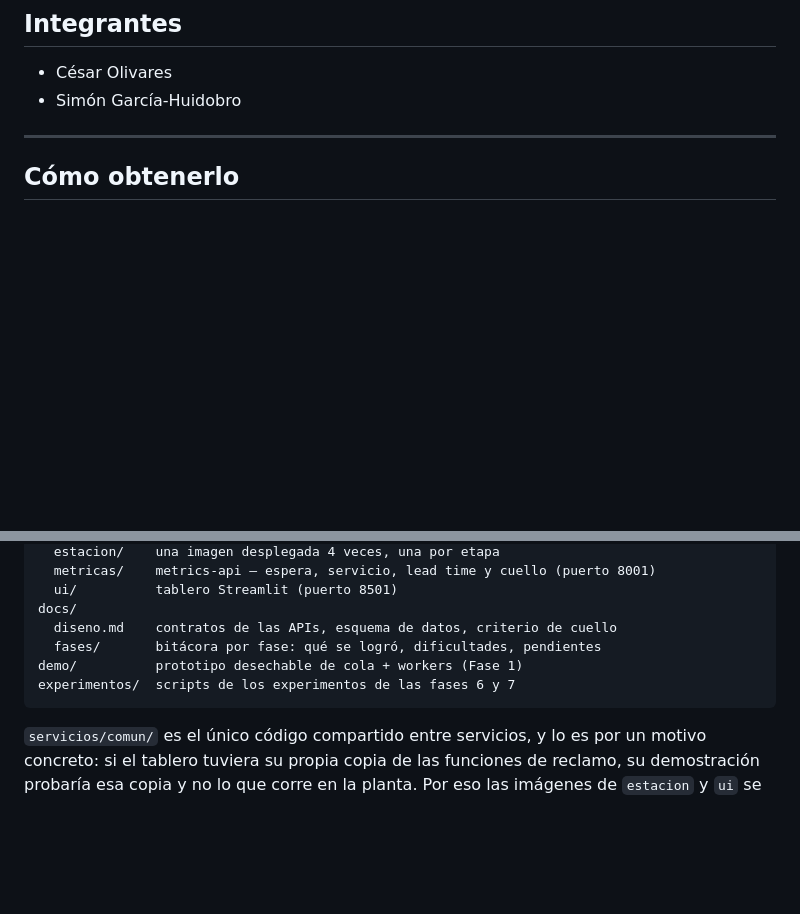
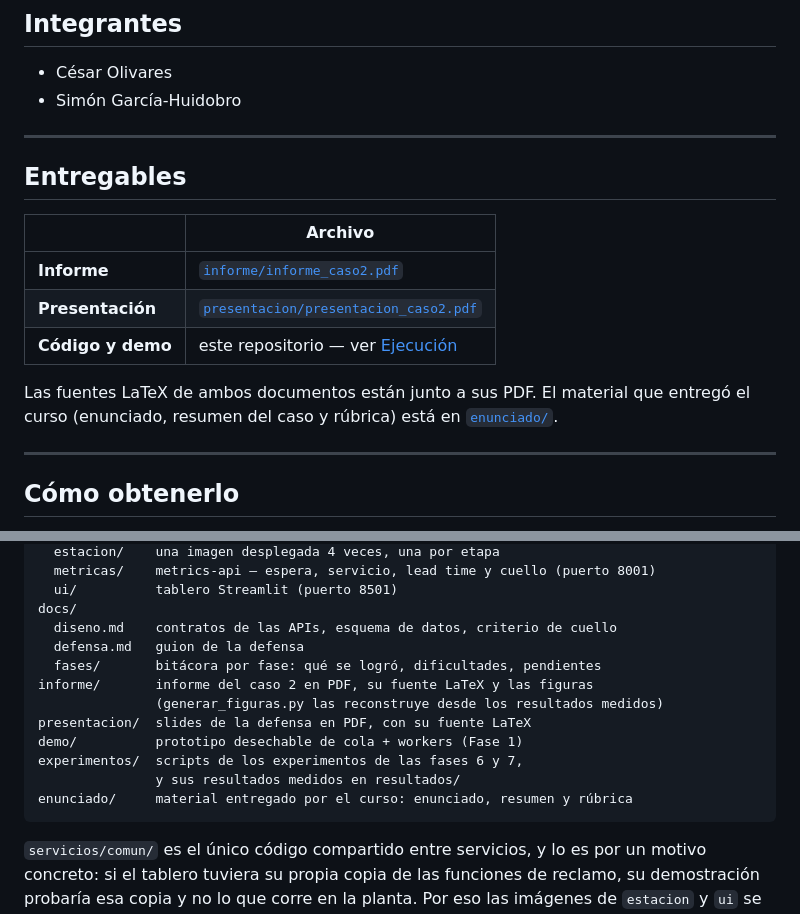
Before and after one commit to CesarOlivares/Estructura-de-computadores-entrega-3, a Markdown page: README.md, 2 parts joined by grey strips. GitHub-like rendering; blank space fills up the shorter version.

Commit message:
docs: readme points to the deliverables and matches the current layout
The layout section still described the tree from before the delivery tidy-up:
informe/ and presentacion/ were missing, so the compiled report and slides —
the two documents a visitor actually wants — were unreachable from the readme.

Adds an Entregables table linking both PDFs, and updates the tree with
informe/, presentacion/ and enunciado/.

Co-Authored-By: Claude Opus 5 <noreply@anthropic.com>

````diff
--- a/README.md
+++ b/README.md
@@ -19,6 +19,20 @@ que el reparto se adapta solo a la velocidad de cada una.
 
 - César Olivares
 - Simón García-Huidobro
+
+---
+
+## Entregables
+
+| | Archivo |
+|---|---|
+| **Informe** | [`informe/informe_caso2.pdf`](informe/informe_caso2.pdf) |
+| **Presentación** | [`presentacion/presentacion_caso2.pdf`](presentacion/presentacion_caso2.pdf) |
+| **Código y demo** | este repositorio — ver [Ejecución](#ejecución) |
+
+Las fuentes LaTeX de ambos documentos están junto a sus PDF. El material que
+entregó el curso (enunciado, resumen del caso y rúbrica) está en
+[`enunciado/`](enunciado/).
 
 ---
 
@@ -275,9 +289,15 @@ servicios/
   ui/          tablero Streamlit (puerto 8501)
 docs/
   diseno.md    contratos de las APIs, esquema de datos, criterio de cuello
+  defensa.md   guion de la defensa
   fases/       bitácora por fase: qué se logró, dificultades, pendientes
+informe/       informe del caso 2 en PDF, su fuente LaTeX y las figuras
+               (generar_figuras.py las reconstruye desde los resultados medidos)
+presentacion/  slides de la defensa en PDF, con su fuente LaTeX
 demo/          prototipo desechable de cola + workers (Fase 1)
-experimentos/  scripts de los experimentos de las fases 6 y 7
+experimentos/  scripts de los experimentos de las fases 6 y 7,
+               y sus resultados medidos en resultados/
+enunciado/     material entregado por el curso: enunciado, resumen y rúbrica
 ```
 
 `servicios/comun/` es el único código compartido entre servicios, y lo es por
````
